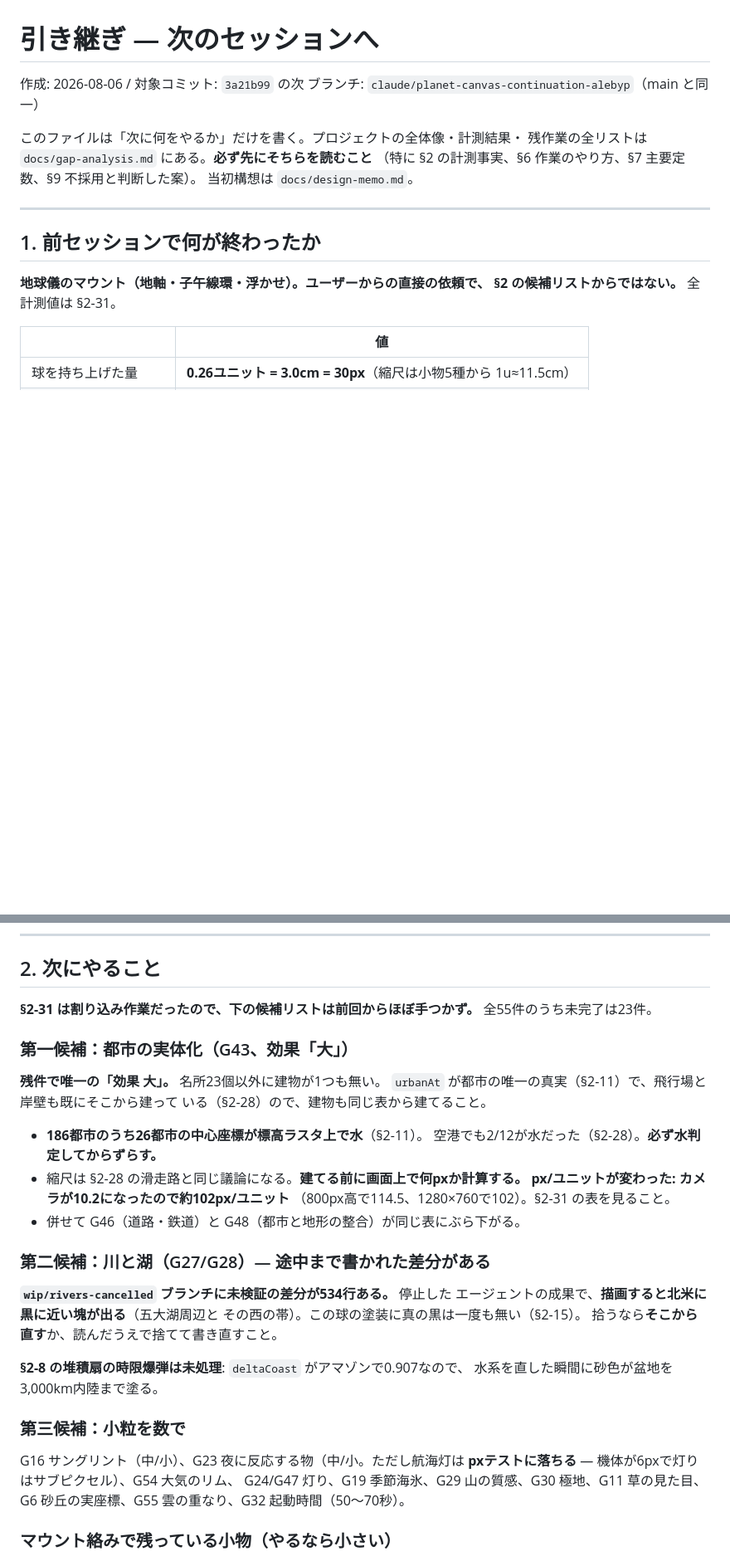
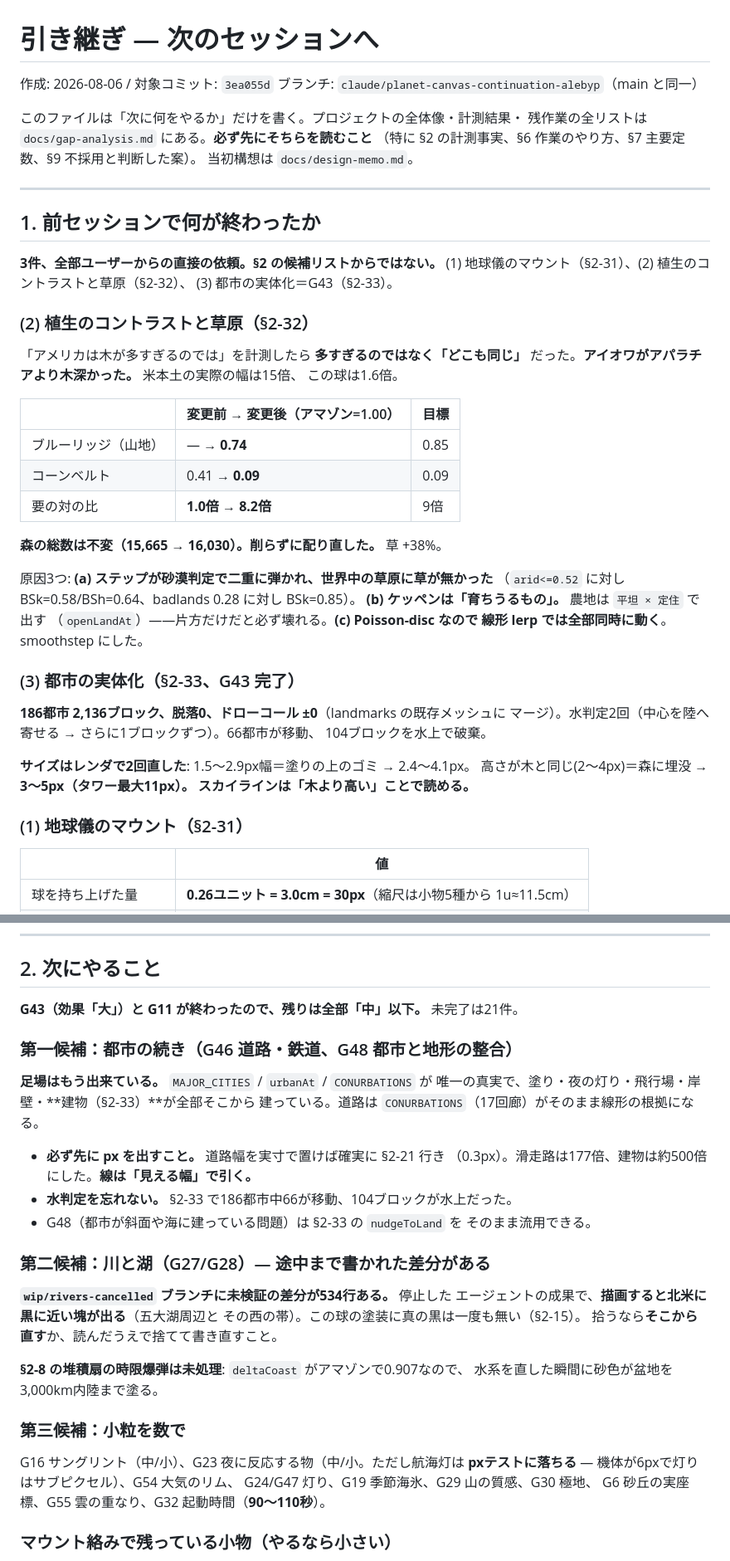
Before and after one commit to amanesf/planet-canvas2, a Markdown page: docs/handover.md, 2 parts joined by grey strips. Shown at 83% size. Drawn GitHub-style; blank space fills up the shorter version.

Commit message:
Hand over a planet with grassland, cities, and the traps that cost the most
Records what §2-32 and §2-33 changed, and retires G43 and G11 from the
candidate list. The new landmines are the ones that cost real time this
session: that "too many" and "all the same" are different faults and the
second needs regional ratios rather than totals; that one threshold was
cutting both desert and steppe out of the grass layer; that a correction
can be inverted rather than merely weak; that a region box wide enough to
average mountains with coastal plain hides the signal that separates them;
and that identifying render layers by rank transposes the table the moment
tuning changes which layer is bigger.

Co-Authored-By: Claude Opus 5 <noreply@anthropic.com>
Claude-Session: https://claude.ai/code/session_01CuPYJLXJFywjL8GELrAfbj

```diff
--- a/docs/handover.md
+++ b/docs/handover.md
@@ -1,6 +1,6 @@
 # 引き継ぎ — 次のセッションへ
 
-作成: 2026-08-06 / 対象コミット: `3a21b99` の次
+作成: 2026-08-06 / 対象コミット: `3ea055d`
 ブランチ: `claude/planet-canvas-continuation-alebyp`（main と同一）
 
 このファイルは「次に何をやるか」だけを書く。プロジェクトの全体像・計測結果・
@@ -12,8 +12,41 @@
 
 ## 1. 前セッションで何が終わったか
 
-**地球儀のマウント（地軸・子午線環・浮かせ）。ユーザーからの直接の依頼で、
-§2 の候補リストからではない。** 全計測値は §2-31。
+**3件、全部ユーザーからの直接の依頼。§2 の候補リストからではない。**
+(1) 地球儀のマウント（§2-31）、(2) 植生のコントラストと草原（§2-32）、
+(3) 都市の実体化＝G43（§2-33）。
+
+### (2) 植生のコントラストと草原（§2-32）
+
+「アメリカは木が多すぎるのでは」を計測したら **多すぎるのではなく「どこも同じ」**
+だった。**アイオワがアパラチアより木深かった。** 米本土の実際の幅は15倍、
+この球は1.6倍。
+
+| | 変更前 → 変更後（アマゾン=1.00） | 目標 |
+|---|---|---|
+| ブルーリッジ（山地） | — → **0.74** | 0.85 |
+| コーンベルト | 0.41 → **0.09** | 0.09 |
+| 要の対の比 | **1.0倍 → 8.2倍** | 9倍 |
+
+**森の総数は不変（15,665 → 16,030）。削らずに配り直した。** 草 +38%。
+
+原因3つ: **(a) ステップが砂漠判定で二重に弾かれ、世界中の草原に草が無かった**
+（`arid<=0.52` に対し BSk=0.58/BSh=0.64、badlands 0.28 に対し BSk=0.85）。
+**(b) ケッペンは「育ちうるもの」。** 農地は `平坦 × 定住` で出す
+（`openLandAt`）——片方だけだと必ず壊れる。**(c) Poisson-disc なので
+線形 lerp では全部同時に動く**。smoothstep にした。
+
+### (3) 都市の実体化（§2-33、G43 完了）
+
+**186都市 2,136ブロック、脱落0、ドローコール ±0**（landmarks の既存メッシュに
+マージ）。水判定2回（中心を陸へ寄せる → さらに1ブロックずつ）。66都市が移動、
+104ブロックを水上で破棄。
+
+**サイズはレンダで2回直した**: 1.5〜2.9px幅＝塗りの上のゴミ → 2.4〜4.1px。
+高さが木と同じ(2〜4px)＝森に埋没 → **3〜5px（タワー最大11px）。
+スカイラインは「木より高い」ことで読める。**
+
+### (1) 地球儀のマウント（§2-31）
 
 | | 値 |
 |---|---|
@@ -42,21 +75,20 @@
 
 ## 2. 次にやること
 
-**§2-31 は割り込み作業だったので、下の候補リストは前回からほぼ手つかず。**
-全55件のうち未完了は23件。
+**G43（効果「大」）と G11 が終わったので、残りは全部「中」以下。**
+未完了は21件。
 
-### 第一候補：都市の実体化（G43、効果「大」）
+### 第一候補：都市の続き（G46 道路・鉄道、G48 都市と地形の整合）
 
-**残件で唯一の「効果 大」。** 名所23個以外に建物が1つも無い。
-`urbanAt` が都市の唯一の真実（§2-11）で、飛行場と岸壁も既にそこから建って
-いる（§2-28）ので、建物も同じ表から建てること。
+**足場はもう出来ている。** `MAJOR_CITIES` / `urbanAt` / `CONURBATIONS` が
+唯一の真実で、塗り・夜の灯り・飛行場・岸壁・**建物（§2-33）**が全部そこから
+建っている。道路は `CONURBATIONS`（17回廊）がそのまま線形の根拠になる。
 
-- **186都市のうち26都市の中心座標が標高ラスタ上で水**（§2-11）。
-  空港でも2/12が水だった（§2-28）。**必ず水判定してからずらす。**
-- 縮尺は §2-28 の滑走路と同じ議論になる。**建てる前に画面上で何pxか計算する。**
-  **px/ユニットが変わった: カメラが10.2になったので約102px/ユニット**
-  （800px高で114.5、1280×760で102）。§2-31 の表を見ること。
-- 併せて G46（道路・鉄道）と G48（都市と地形の整合）が同じ表にぶら下がる。
+- **必ず先に px を出すこと。** 道路幅を実寸で置けば確実に §2-21 行き
+  （0.3px）。滑走路は177倍、建物は約500倍にした。**線は「見える幅」で引く。**
+- **水判定を忘れない。** §2-33 で186都市中66が移動、104ブロックが水上だった。
+- G48（都市が斜面や海に建っている問題）は §2-33 の `nudgeToLand` を
+  そのまま流用できる。
 
 ### 第二候補：川と湖（G27/G28）— 途中まで書かれた差分がある
 
@@ -72,8 +104,8 @@
 
 G16 サングリント（中/小）、G23 夜に反応する物（中/小。ただし航海灯は
 **pxテストに落ちる** — 機体が6pxで灯りはサブピクセル）、G54 大気のリム、
-G24/G47 灯り、G19 季節海氷、G29 山の質感、G30 極地、G11 草の見た目、
-G6 砂丘の実座標、G55 雲の重なり、G32 起動時間（50〜70秒）。
+G24/G47 灯り、G19 季節海氷、G29 山の質感、G30 極地、
+G6 砂丘の実座標、G55 雲の重なり、G32 起動時間（**90〜110秒**）。
 
 ### マウント絡みで残っている小物（やるなら小さい）
 
```
Also changed, not shown: other parts of docs/handover.md (+22 -1 lines).
